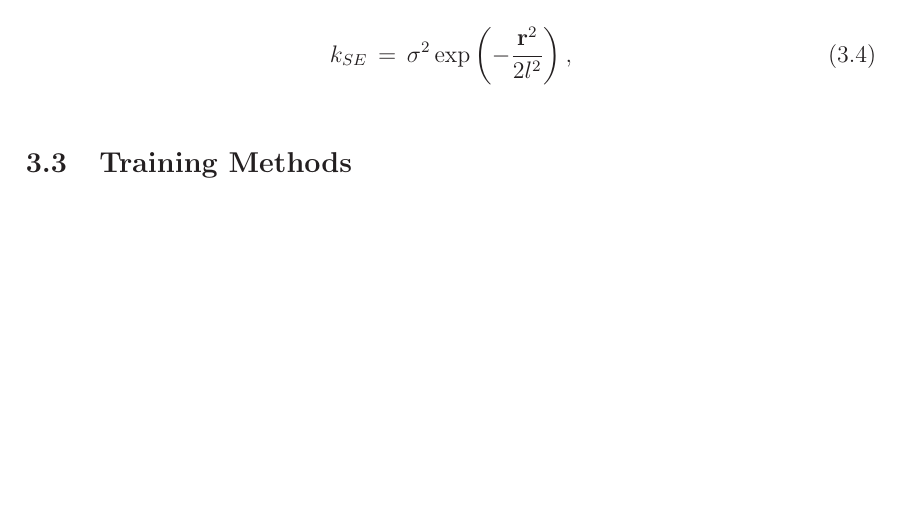
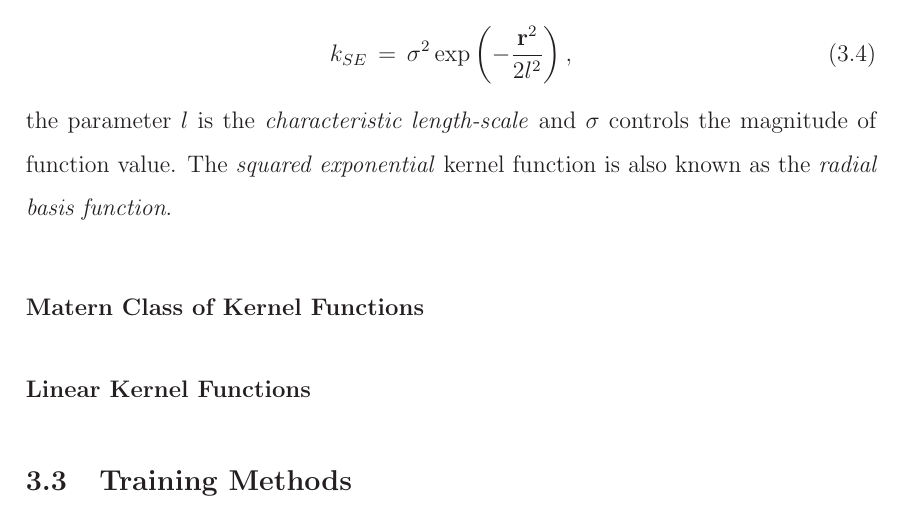
Before and after one commit to haibolii/hello-world, a LaTeX thesis (ThesisImperial.tex): part of page 15 of 19, cut so that both start at the same text, the shorter picture padded with empty space. Compiled offline with LaTeX, dvips and Ghostscript.

Commit message:
Add files via upload

```diff
--- a/ThesisImperial.tex
+++ b/ThesisImperial.tex
@@ -363,10 +363,18 @@ Since a covariance matrix is always positive-semidefinite\footnotemark[1] and sy
 \subsubsection{Several Common Kernel functions}
 Kernel function map $\vec x,\vec x' \in \mathcal X$ into $\RR$. We measure the similarity of $\vec x,\vec x'$ in $\mathcal X$ by the result from the kernel function.
 
-A stationary kernel function is a function whose value only depends on the difference between $\vec x$ and $\vec x'$. We write $k$ to take only single argument $\vec r = \vec x - \vec x'$. The mostly commonly used stationary kernel function is the \textit{squared exponential}(SE) kernel function, which has the form
+A stationary kernel function is a function whose value only depends on the difference between $\vec x$ and $\vec x'$. We write $k$ to take only single argument $\vec r = \vec x - \vec x'$.
+\subsubsection*{Squared Exponential Kernel Function}
+The mostly commonly used stationary kernel function is the \textit{squared exponential}(SE) kernel function, which has the form
 \begin{equation}
 k_{SE}\, = \, \sigma^2\exp\left(-\frac{\vec r^2}{2l^2}\right),
 \end{equation}
+the parameter $l$ is the \textit{characteristic length-scale} and $\sigma$ controls the magnitude of function value. The \textit{squared exponential} kernel function is also known as the \textit{radial basis function}.
+
+\subsubsection*{Matern Class of Kernel Functions}
+
+\subsubsection*{Linear Kernel Functions}
+
 
 \subsection{Training Methods}
 
```
